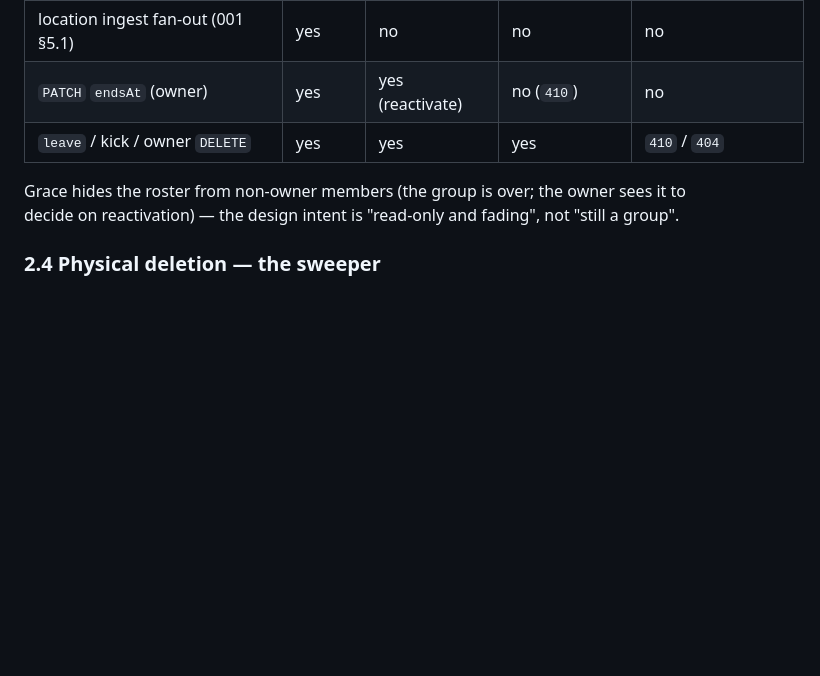
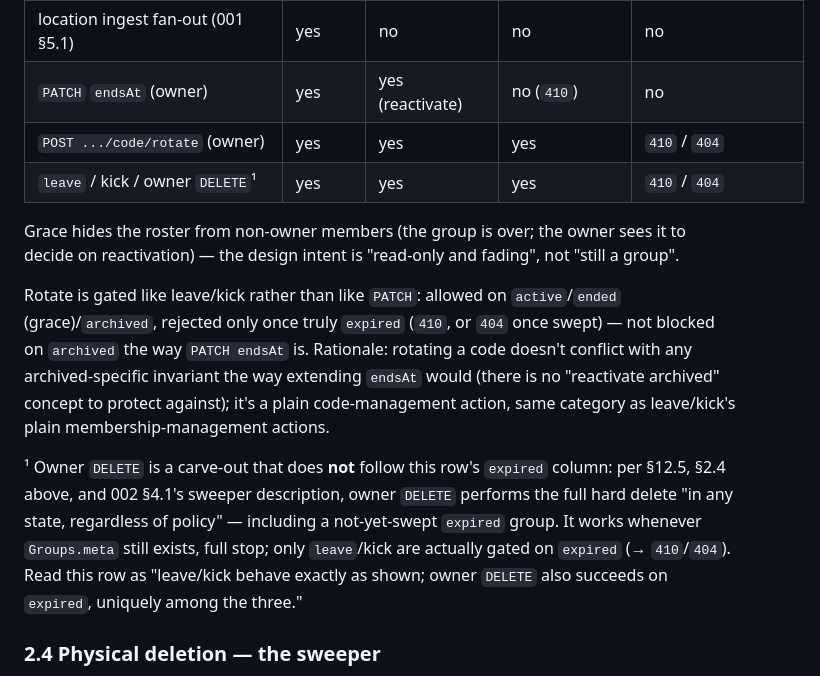
Before and after one commit to waldo1001/WhereIsWaldo, a Markdown page: specs/005-temporary-groups.md, the part around the change. Drawn GitHub-style; blank space fills up the shorter version.

Commit message:
spec: document rotate's lazy-enforcement row + owner-DELETE carve-out footnote (specs/005 §2.3)
Code review follow-up (non-blocking, bundled with the B10 security fix):

1. Adds an explicit "rotate" row to the §2.3 lazy-enforcement matrix —
   previously undocumented, left as an implementation assumption in
   rotateGroupCode.ts. Gated like leave/kick (allowed on
   active/ended/archived, rejected only once truly expired) rather than
   like PATCH (which also blocks archived), since rotating a code
   doesn't conflict with any archived-specific invariant the way
   extending endsAt would.
2. Adds a footnote to the "leave / kick / owner DELETE" row clarifying
   that owner DELETE does NOT follow that row's `expired` column — it's
   a carve-out that works in any state per §12.5/§2.4/002 §4.1, unlike
   leave/kick which are genuinely gated on `expired`. Prevents a future
   reader (e.g. B12's sweeper implementer) from misreading the compact
   row as applying uniformly to all three operations.

Documentation only, no behavior change.

```diff
--- a/specs/005-temporary-groups.md
+++ b/specs/005-temporary-groups.md
@@ -58,9 +58,14 @@ Reactivation during grace = `PATCH endsAt` to a future instant (001 §12.4) —
 | `POST /groups/join` | yes | `410 GROUP_EXPIRED` | `410 GROUP_EXPIRED` | `400 GROUP_CODE_INVALID` (code row gone) |
 | location ingest fan-out (001 §5.1) | yes | no | no | no |
 | `PATCH` `endsAt` (owner) | yes | yes (reactivate) | no (`410`) | no |
-| `leave` / kick / owner `DELETE` | yes | yes | yes | `410` / `404` |
+| `POST .../code/rotate` (owner) | yes | yes | yes | `410` / `404` |
+| `leave` / kick / owner `DELETE`¹ | yes | yes | yes | `410` / `404` |
 
 Grace hides the roster from non-owner members (the group is over; the owner sees it to decide on reactivation) — the design intent is "read-only and fading", not "still a group".
+
+Rotate is gated like leave/kick rather than like `PATCH`: allowed on `active`/`ended` (grace)/`archived`, rejected only once truly `expired` (`410`, or `404` once swept) — not blocked on `archived` the way `PATCH endsAt` is. Rationale: rotating a code doesn't conflict with any archived-specific invariant the way extending `endsAt` would (there is no "reactivate archived" concept to protect against); it's a plain code-management action, same category as leave/kick's plain membership-management actions.
+
+¹ Owner `DELETE` is a carve-out that does **not** follow this row's `expired` column: per §12.5, §2.4 above, and 002 §4.1's sweeper description, owner `DELETE` performs the full hard delete "in any state, regardless of policy" — including a not-yet-swept `expired` group. It works whenever `Groups.meta` still exists, full stop; only `leave`/kick are actually gated on `expired` (→ `410`/`404`). Read this row as "leave/kick behave exactly as shown; owner `DELETE` also succeeds on `expired`, uniquely among the three."
 
 ### 2.4 Physical deletion — the sweeper
 
```
